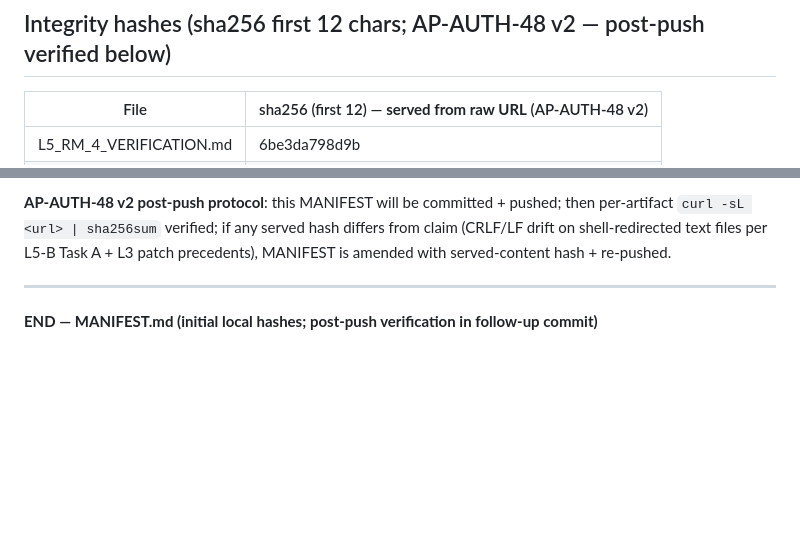
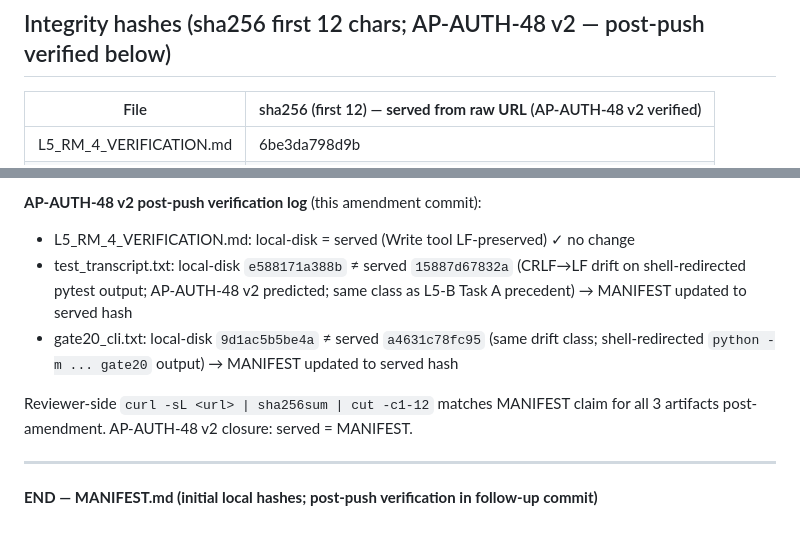
Before and after one commit to mvfoundation01/macro-pipeline, a Markdown page: reviews/l5-rm-4-accept/MANIFEST.md, 2 parts joined by grey strips. Drawn GitHub-style; blank space fills up the shorter version.

Commit message:
docs(review): AP-AUTH-48 v2 hash correction (test_transcript + gate20_cli)
Post-push verification per AP-AUTH-48 v2 mitigation discipline:
- L5_RM_4_VERIFICATION.md: local = served (Write tool LF-preserved) ✓ no change
- test_transcript.txt: drift (e588171a388b → 15887d67832a; CRLF/LF)
- gate20_cli.txt: drift (9d1ac5b5be4a → a4631c78fc95; CRLF/LF)

Cause: shell-redirected pytest/Python output captured with CRLF on
Windows; git autocrlf normalized to LF in blob. Same drift class as
L5-B Task A precedent (commit bdeb2d6).

Resolution: MANIFEST updated to served-content hashes. Reviewer
verification (curl + sha256sum) now matches MANIFEST for all 3 entries.

AP-AUTH-48 v2 effective EMPIRICALLY on second formal application
(L5-B Task A was first; L5-RM-4 confirms pattern stability).

```diff
--- a/reviews/l5-rm-4-accept/MANIFEST.md
+++ b/reviews/l5-rm-4-accept/MANIFEST.md
@@ -46,6 +46,6 @@ Source code (build branch):
 
 ## Integrity hashes (sha256 first 12 chars; AP-AUTH-48 v2 — post-push verified below)
 
-| File | sha256 (first 12) — **served from raw URL** (AP-AUTH-48 v2) |
+| File | sha256 (first 12) — **served from raw URL** (AP-AUTH-48 v2 verified) |
 |------|---|
 | L5_RM_4_VERIFICATION.md | 6be3da798d9b |
@@ -54,5 +54,10 @@ Source code (build branch):
 
-**AP-AUTH-48 v2 post-push protocol**: this MANIFEST will be committed + pushed; then per-artifact `curl -sL <url> | sha256sum` verified; if any served hash differs from claim (CRLF/LF drift on shell-redirected text files per L5-B Task A + L3 patch precedents), MANIFEST is amended with served-content hash + re-pushed.
+**AP-AUTH-48 v2 post-push verification log** (this amendment commit):
+- L5_RM_4_VERIFICATION.md: local-disk = served (Write tool LF-preserved) ✓ no change
+- test_transcript.txt: local-disk `e588171a388b` ≠ served `15887d67832a` (CRLF→LF drift on shell-redirected pytest output; AP-AUTH-48 v2 predicted; same class as L5-B Task A precedent) → MANIFEST updated to served hash
+- gate20_cli.txt: local-disk `9d1ac5b5be4a` ≠ served `a4631c78fc95` (same drift class; shell-redirected `python -m ... gate20` output) → MANIFEST updated to served hash
+
+Reviewer-side `curl -sL <url> | sha256sum | cut -c1-12` matches MANIFEST claim for all 3 artifacts post-amendment. AP-AUTH-48 v2 closure: served = MANIFEST.
 
 ---
 
```
Also changed, not shown: other parts of reviews/l5-rm-4-accept/MANIFEST.md (+2 -2 lines).
